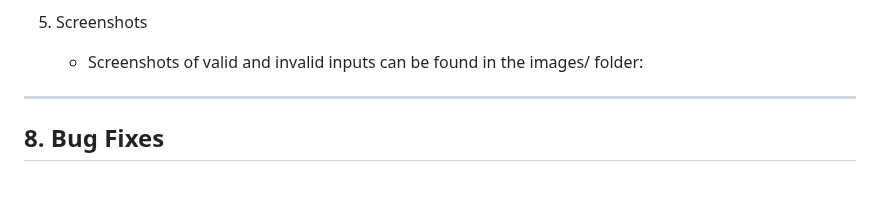
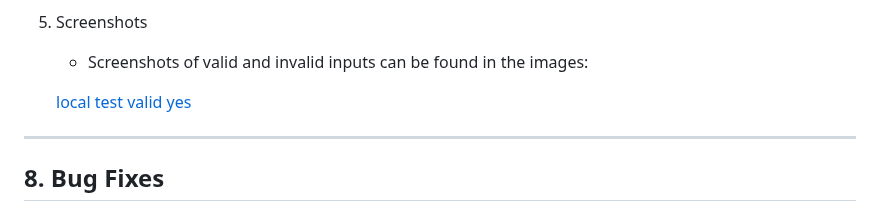
Before and after one commit to PDennise/mood_tracker, a Markdown page: README.md, the part around the change. GitHub-like rendering; blank space fills up the shorter version.

Commit message:
Add local terminal valid (yes) image

```diff
--- a/README.md
+++ b/README.md
@@ -261,8 +261,9 @@ The application has been manually tested as follows:
     - Verified that mood input, notes, and history display work as expected
 
 5. Screenshots
-    - Screenshots of valid and invalid inputs can be found in the images/ folder:
+    - Screenshots of valid and invalid inputs can be found in the images:
 
+    [local test valid yes](/images/terminal-valid-test-yes.png)
 ----
 
 ## 8. Bug Fixes
```
